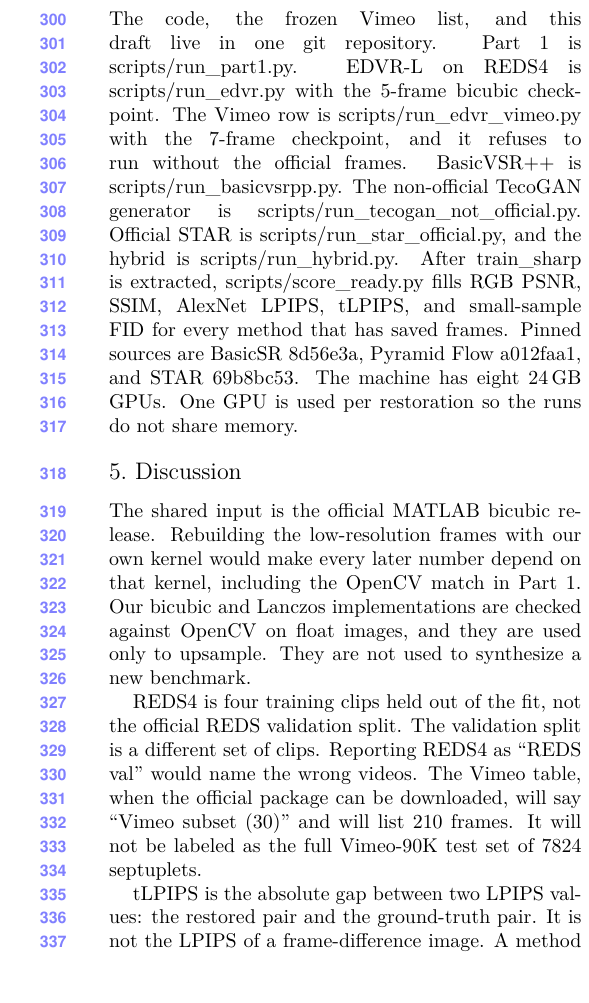
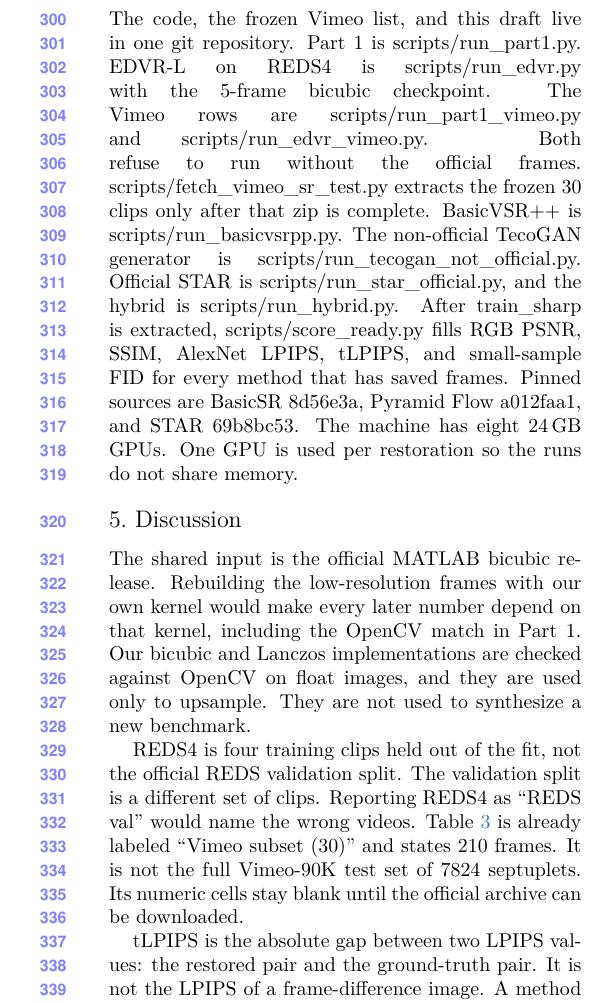
Before and after one commit to Oliver-ming/Intro_to_CV_project_1, a LaTeX paper (paper/main.tex): part of one column of page 5 of 6, cut so that both start at the same text. The pictures show the PDF file paper/main.pdf that the author committed with the source.

Commit message:
Name the Vimeo subset table and the scripts that fill it.

```diff
--- a/paper/main.tex
+++ b/paper/main.tex
@@ -325,7 +325,9 @@
 The code, the frozen Vimeo list, and this draft live in one git repository.
 Part~1 is \texttt{scripts/run\_part1.py}.
 EDVR-L on REDS4 is \texttt{scripts/run\_edvr.py} with the 5-frame bicubic checkpoint.
-The Vimeo row is \texttt{scripts/run\_edvr\_vimeo.py} with the 7-frame checkpoint, and it refuses to run without the official frames.
+The Vimeo rows are \texttt{scripts/run\_part1\_vimeo.py} and \texttt{scripts/run\_edvr\_vimeo.py}.
+Both refuse to run without the official frames.
+\texttt{scripts/fetch\_vimeo\_sr\_test.py} extracts the frozen 30 clips only after that zip is complete.
 BasicVSR++ is \texttt{scripts/run\_basicvsrpp.py}.
 The non-official TecoGAN generator is \texttt{scripts/run\_tecogan\_not\_official.py}.
 Official STAR is \texttt{scripts/run\_star\_official.py}, and the hybrid is \texttt{scripts/run\_hybrid.py}.
@@ -343,8 +345,9 @@
 REDS4 is four training clips held out of the fit, not the official REDS validation split.
 The validation split is a different set of clips.
 Reporting REDS4 as ``REDS val'' would name the wrong videos.
-The Vimeo table, when the official package can be downloaded, will say ``Vimeo subset (30)'' and will list 210 frames.
-It will not be labeled as the full Vimeo-90K test set of 7824 septuplets.
+Table~\ref{tab:vimeo} is already labeled ``Vimeo subset (30)'' and states 210 frames.
+It is not the full Vimeo-90K test set of 7824 septuplets.
+Its numeric cells stay blank until the official archive can be downloaded.
 
 tLPIPS is the absolute gap between two LPIPS values: the restored pair and the ground-truth pair.
 It is not the LPIPS of a frame-difference image.
```
Also changed, not shown: docs/workload/log.md (+6 -0 lines), paper/main.pdf.
